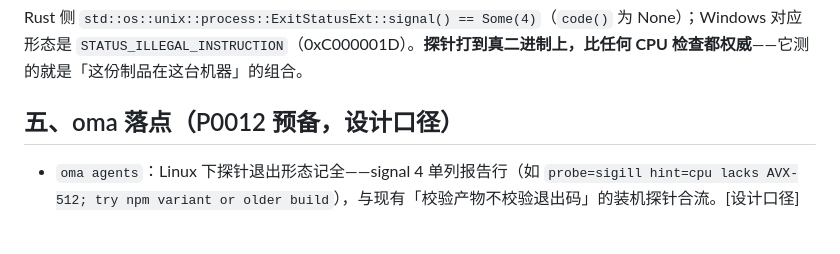
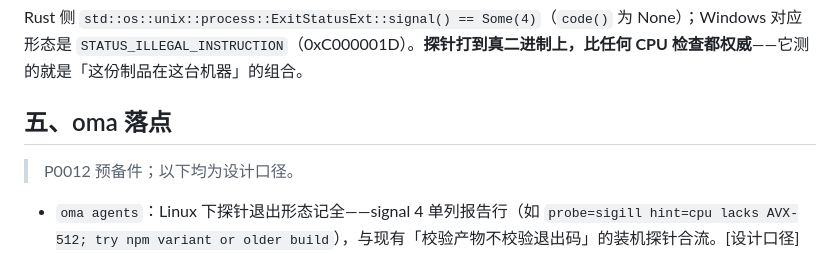
Before and after one commit to raystyle/ohmyagents-rs, a Markdown page: docs/research/S021-linux预备检测-指令集SIGILL问题类与检测阶梯.md, the part around the change. Drawn GitHub-style; blank space fills up the shorter version.

Commit message:
fix: S021标题去括号过门禁

```diff
--- a/docs/research/S021-linux预备检测-指令集SIGILL问题类与检测阶梯.md
+++ b/docs/research/S021-linux预备检测-指令集SIGILL问题类与检测阶梯.md
@@ -62,7 +62,9 @@ grep -m1 flags /proc/cpuinfo
 
 Rust 侧 `std::os::unix::process::ExitStatusExt::signal() == Some(4)`（`code()` 为 None）；Windows 对应形态是 `STATUS_ILLEGAL_INSTRUCTION`（0xC000001D）。**探针打到真二进制上，比任何 CPU 检查都权威**——它测的就是「这份制品在这台机器」的组合。
 
-## 五、oma 落点（P0012 预备，设计口径）
+## 五、oma 落点
+
+> P0012 预备件；以下均为设计口径。
 
 - `oma agents`：Linux 下探针退出形态记全——signal 4 单列报告行（如 `probe=sigill hint=cpu lacks AVX-512; try npm variant or older build`），与现有「校验产物不校验退出码」的装机探针合流。[设计口径]
 - `oma doctor`：Linux 加 CPU 能力段——`lscpu` flags 摘要（avx / avx2 / avx512f 三布尔）加各已装二进制探针结果；任一 sigill 则该路 `status=block`（doctor 现有语义）。[设计口径]
```
